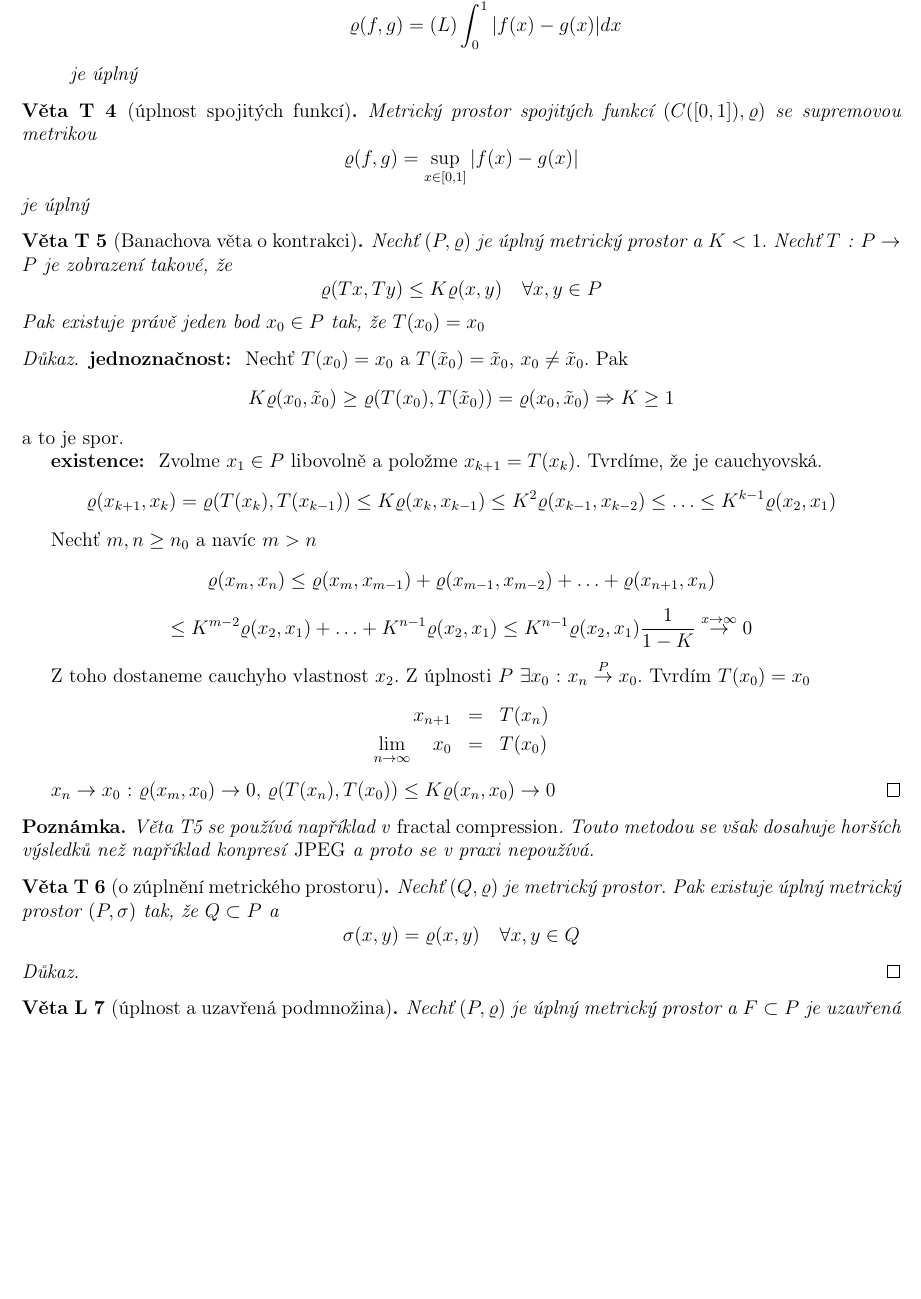
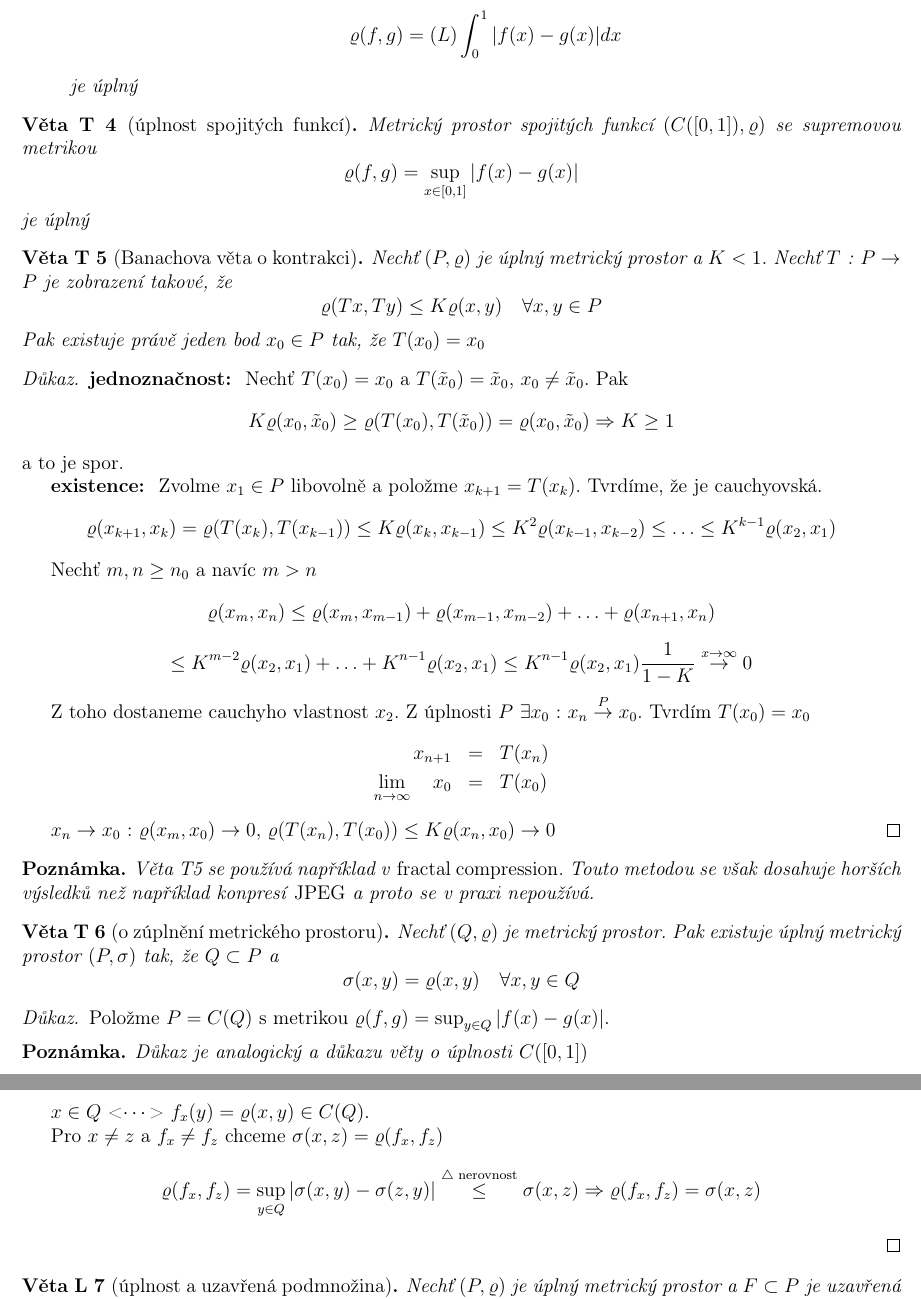
Before and after one commit to tomas789/Matematicka--analy-za-III---NMAI056, a LaTeX document (skripta.tex, which reads 14.2.tex): part of page 23 of 23 before the commit and two parts of pages 23 and 24 of 24 after it, the two joined at a grey line, cut at the place of the change, the shorter picture padded with empty space. Compiled offline with pdfLaTeX.

Commit message:
Pridan dukaz

```diff
--- a/14.2.tex
+++ b/14.2.tex
@@ -68,7 +68,16 @@ $$\sigma(x,y) = \varrho(x,y) \quad \forall x,y \in Q$$
 \end{vetat}
 
 \begin{proof}
+Položme $P = C(Q)$ s metrikou $\varrho (f,g) = \sup_{y \in Q} | f(x)-g(x) |$.
 
+\begin{poznamka}
+Důkaz je analogický a důkazu věty o úplnosti $C([0,1])$
+\end{poznamka}
+
+$x \in Q \textrm{ <$\cdots$> } f_x(y) = \varrho(x,y) \in C(Q)$.
+
+Pro $x \neq z$ a $f_x \neq f_z$ chceme $\sigma (x,z) = \varrho (f_x, f_z)$
+$$\varrho (f_x, f_z) = \sup_{y \in Q} | \sigma (x,y) - \sigma (z,y) | \overset{\textrm{$\triangle$ nerovnost}}{\leq} \sigma (x,z) \Rightarrow \varrho (f_x, f_z) = \sigma(x,z)$$
 \end{proof}
 
 
```
